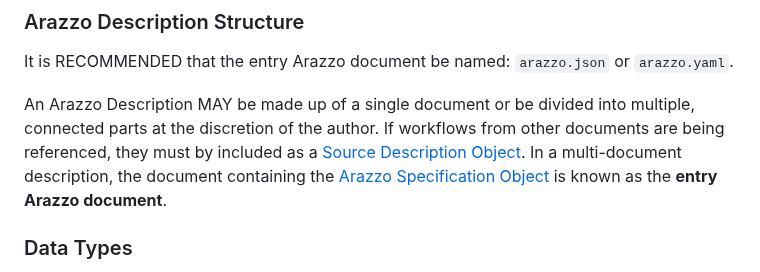
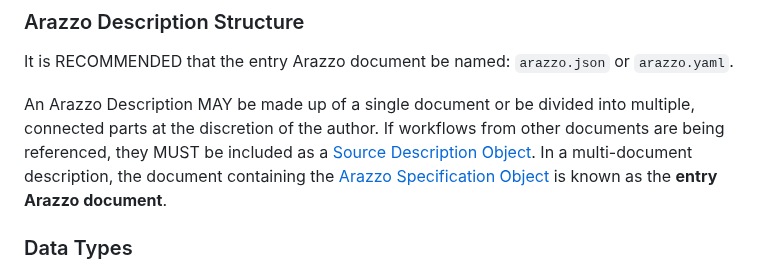
Before and after one commit to OAI/Arazzo-Specification, a Markdown page: versions/1.0.0.md, the part around the change. GitHub-like rendering.

```diff
--- a/versions/1.0.0.md
+++ b/versions/1.0.0.md
@@ -71,7 +71,7 @@ In order to preserve the ability to round-trip between YAML and JSON formats, YA
 
 It is RECOMMENDED that the entry Arazzo document be named: `arazzo.json` or `arazzo.yaml`.
 
-An Arazzo Description MAY be made up of a single document or be divided into multiple, connected parts at the discretion of the author. If workflows from other documents are being referenced, they must by included as a [Source Description Object](#source-description-object). In a multi-document description, the document containing the [Arazzo Specification Object](#arazzo-specification-object) is known as the **entry Arazzo document**.
+An Arazzo Description MAY be made up of a single document or be divided into multiple, connected parts at the discretion of the author. If workflows from other documents are being referenced, they MUST be included as a [Source Description Object](#source-description-object). In a multi-document description, the document containing the [Arazzo Specification Object](#arazzo-specification-object) is known as the **entry Arazzo document**.
 
 ### Data Types
 
```
Also changed, not shown: README.md (+1 -1 lines), images/Arazzo-Specification-Structure.png, images/Arazzo-logo.png (added), images/Arrazo-logo.png (deleted), 3 other files.
